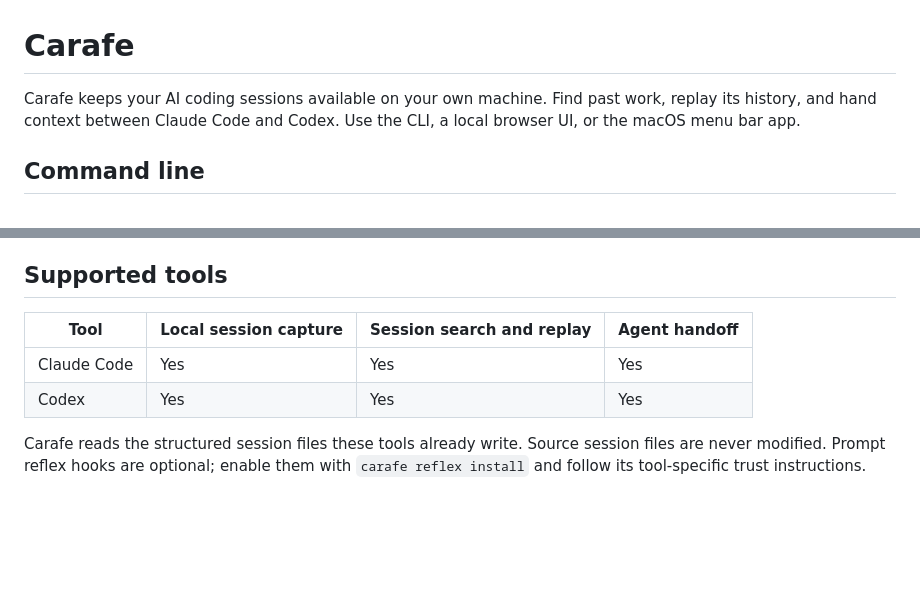
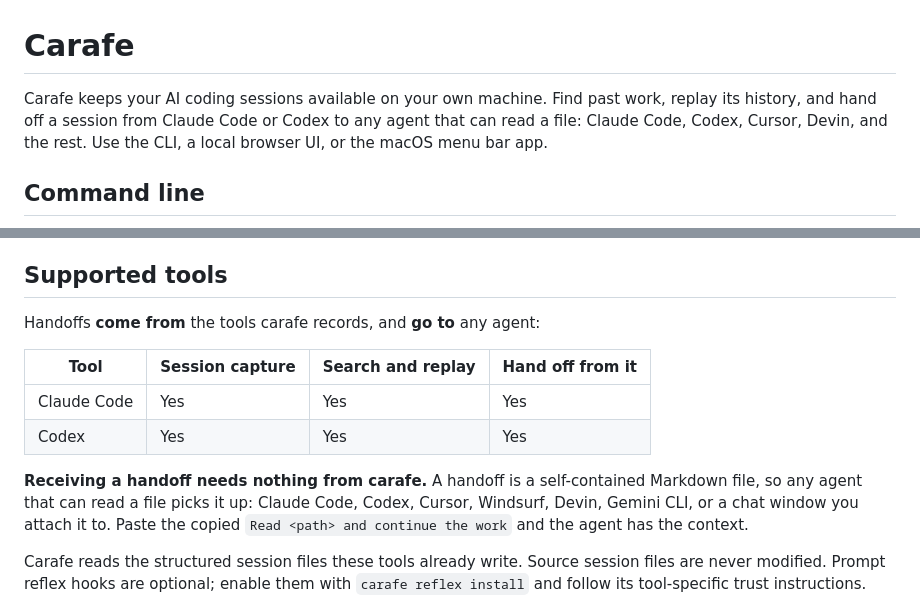
Before and after one commit to Carafehq/carafe, a Markdown page: README.md, 2 parts joined by grey strips. Drawn GitHub-style; blank space fills up the shorter version.

Commit message:
Publish Carafe 0.1.0

```diff
--- a/README.md
+++ b/README.md
@@ -1,7 +1,8 @@
 # Carafe
 
 Carafe keeps your AI coding sessions available on your own machine.
-Find past work, replay its history, and hand context between Claude Code and Codex.
+Find past work, replay its history, and hand off a session from Claude Code or Codex
+to any agent that can read a file: Claude Code, Codex, Cursor, Devin, and the rest.
 Use the CLI, a local browser UI, or the macOS menu bar app.
 
 ## Command line
@@ -64,10 +65,17 @@ Only do this for a download you trust. See [app documentation](apps/menubar/READ
 
 ## Supported tools
 
-| Tool | Local session capture | Session search and replay | Agent handoff |
+Handoffs **come from** the tools carafe records, and **go to** any agent:
+
+| Tool | Session capture | Search and replay | Hand off from it |
 | --- | --- | --- | --- |
 | Claude Code | Yes | Yes | Yes |
 | Codex | Yes | Yes | Yes |
+
+**Receiving a handoff needs nothing from carafe.** A handoff is a self-contained Markdown
+file, so any agent that can read a file picks it up: Claude Code, Codex, Cursor,
+Windsurf, Devin, Gemini CLI, or a chat window you attach it to. Paste the copied
+`Read <path> and continue the work` and the agent has the context.
 
 Carafe reads the structured session files these tools already write. Source
 session files are never modified. Prompt reflex hooks are optional; enable them
```
